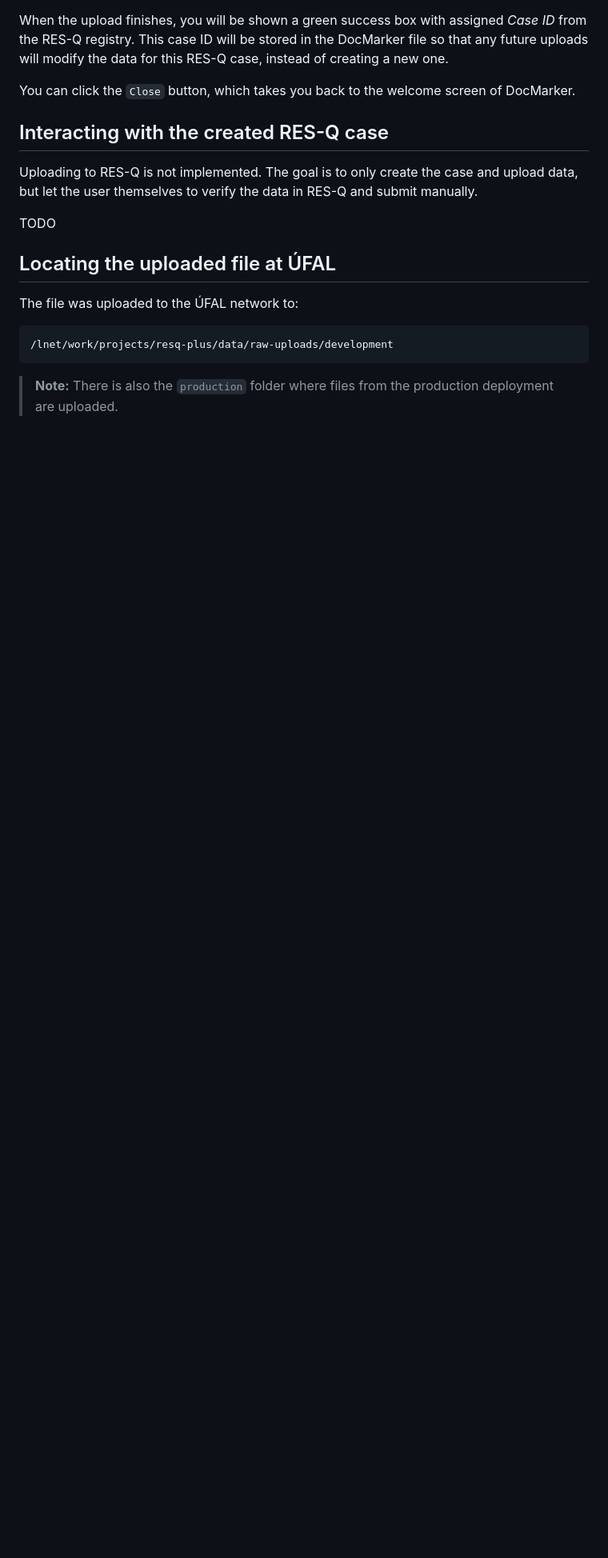
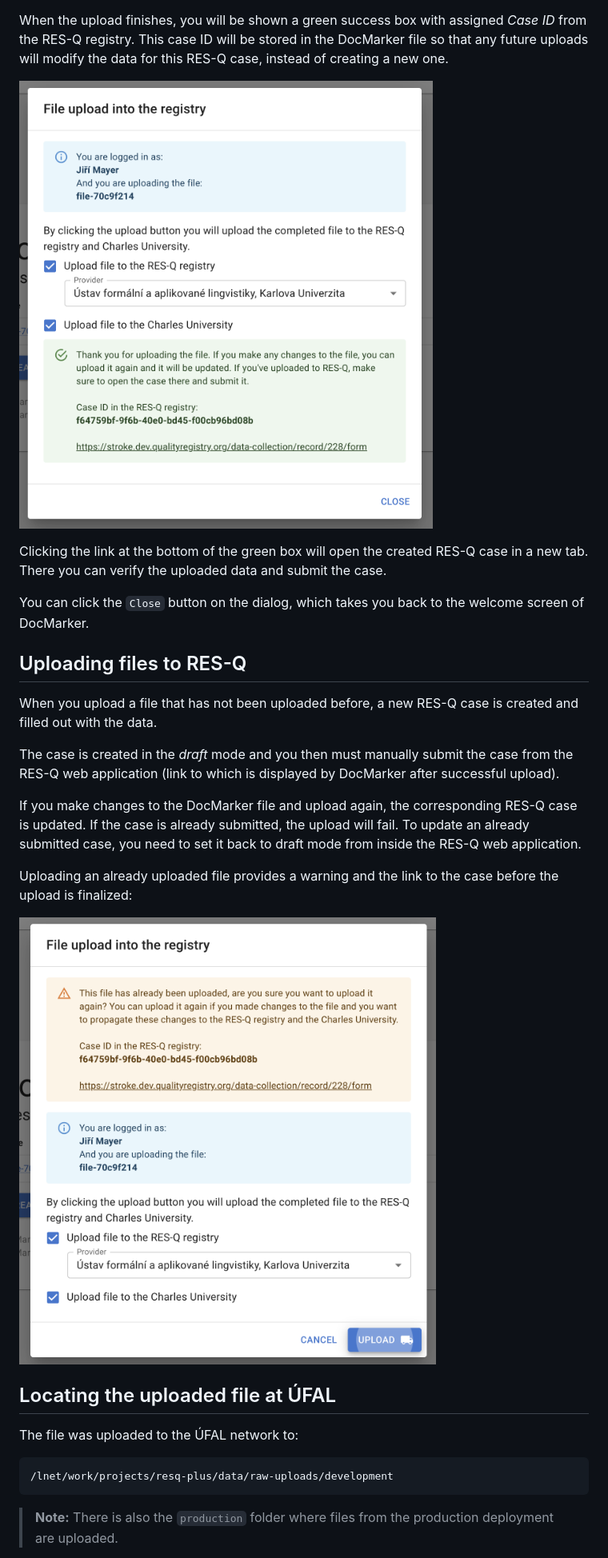
Before and after one commit to Jirka-Mayer/resq-doc-marker, a Markdown page: docs/uploading-files-tutorial.md, the part around the change printed below. Shown: that part at 80% size. Drawn GitHub-style; pictures changed too: docs/reupload-dialog-warning-screenshot.png (added), docs/upload-dialog-success-screenshot.png (added); blank space fills up the shorter version.

```diff
--- a/docs/uploading-files-tutorial.md
+++ b/docs/uploading-files-tutorial.md
@@ -29,14 +29,25 @@ You can click the `Upload` button and the necessary actions will be performed.
 
 When the upload finishes, you will be shown a green success box with assigned *Case ID* from the RES-Q registry. This case ID will be stored in the DocMarker file so that any future uploads will modify the data for this RES-Q case, instead of creating a new one.
 
-You can click the `Close` button, which takes you back to the welcome screen of DocMarker.
+![Upload dialog success screenshot](upload-dialog-success-screenshot.png)
+
+Clicking the link at the bottom of the green box will open the created RES-Q case in a new tab. There you can verify the uploaded data and submit the case.
+
+You can click the `Close` button on the dialog, which takes you back to the welcome screen of DocMarker.
 
 
-## Interacting with the created RES-Q case
+## Uploading files to RES-Q
 
-Uploading to RES-Q is not implemented. The goal is to only create the case and upload data, but let the user themselves to verify the data in RES-Q and submit manually.
+When you upload a file that has not been uploaded before, a new RES-Q case is created and filled out with the data.
 
-TODO
+The case is created in the *draft* mode and you then must manually submit the case from the RES-Q web application (link to which is displayed by DocMarker after successful upload).
+
+If you make changes to the DocMarker file and upload again, the corresponding RES-Q case is updated. If the case is already submitted, the upload will fail. To update an already submitted case, you need to set it back to draft mode from inside the RES-Q web application.
+
+Uploading an already uploaded file provides a warning and the link to the case before the upload is finalized:
+
+![Reupload dialog warning screenshot](reupload-dialog-warning-screenshot.png)
+
 
 
 ## Locating the uploaded file at ÚFAL
```
Also changed, not shown: other parts of docs/uploading-files-tutorial.md (+2 -2 lines), docs/upload-dialog-screenshot.png.
